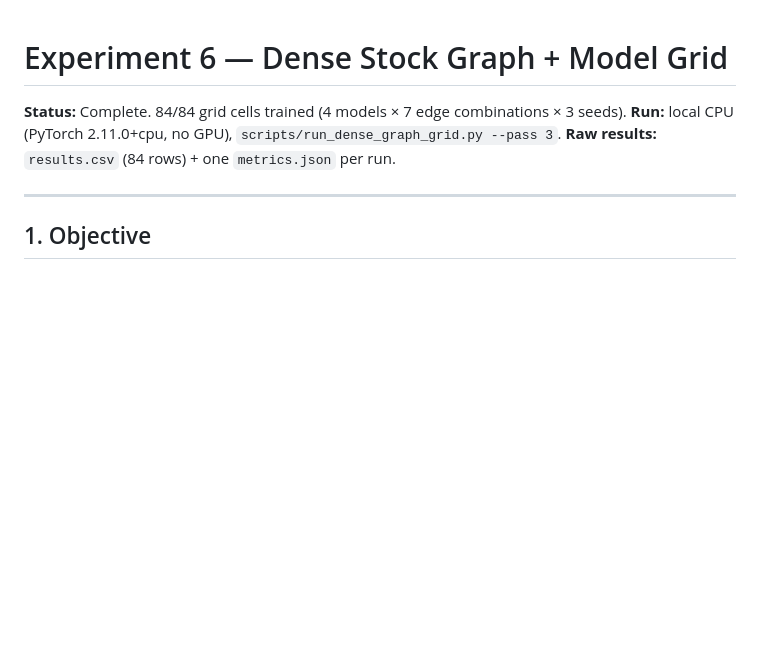
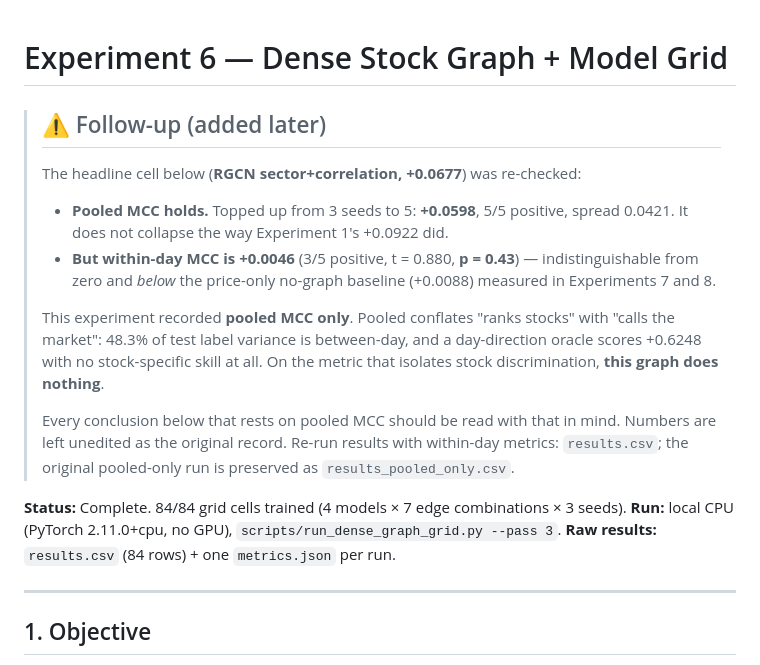
Before and after one commit to AdityaMelkote3004/capstone, a Markdown page: results/experiment6_dense_graph/EXPERIMENT6_DENSE_GRAPH.md, the part around the change. GitHub-like rendering; blank space fills up the shorter version.

Commit message:
Flag Experiment 6's pooled headline where it is cited
Same treatment as Experiment 1's +0.0922: original numbers left as the record,
with a banner at the source and a note where the figure is used as a reference
point in Experiment 7.

Pooled +0.0677 -> +0.0598 at 5 seeds (holds), but within-day +0.0046, p=0.43 --
below the no-graph baseline. Exp 6 logged pooled only, and pooled conflates
ranking stocks with calling the market.

Co-Authored-By: Claude Opus 5 <noreply@anthropic.com>

```diff
--- a/results/experiment6_dense_graph/EXPERIMENT6_DENSE_GRAPH.md
+++ b/results/experiment6_dense_graph/EXPERIMENT6_DENSE_GRAPH.md
@@ -1,4 +1,25 @@
 # Experiment 6 — Dense Stock Graph + Model Grid
+
+> ## ⚠️ Follow-up (added later)
+>
+> The headline cell below (**RGCN sector+correlation, +0.0677**) was re-checked:
+>
+> - **Pooled MCC holds.** Topped up from 3 seeds to 5: **+0.0598**, 5/5 positive,
+>   spread 0.0421. It does not collapse the way Experiment 1's +0.0922 did.
+> - **But within-day MCC is +0.0046** (3/5 positive, t = 0.880, **p = 0.43**) —
+>   indistinguishable from zero and *below* the price-only no-graph baseline
+>   (+0.0088) measured in Experiments 7 and 8.
+>
+> This experiment recorded **pooled MCC only**. Pooled conflates "ranks stocks"
+> with "calls the market": 48.3% of test label variance is between-day, and a
+> day-direction oracle scores +0.6248 with no stock-specific skill at all. On the
+> metric that isolates stock discrimination, **this graph does nothing**.
+>
+> Every conclusion below that rests on pooled MCC should be read with that in
+> mind. Numbers are left unedited as the original record. Re-run results with
+> within-day metrics: `results.csv`; the original pooled-only run is preserved as
+> `results_pooled_only.csv`.
+
 
 **Status:** Complete. 84/84 grid cells trained (4 models × 7 edge combinations × 3 seeds).
 **Run:** local CPU (PyTorch 2.11.0+cpu, no GPU), `scripts/run_dense_graph_grid.py --pass 3`.
```
Also changed, not shown: results/experiment7_macro_conditioned/EXPERIMENT7_MACRO_CONDITIONED.md (+3 -1 lines).
